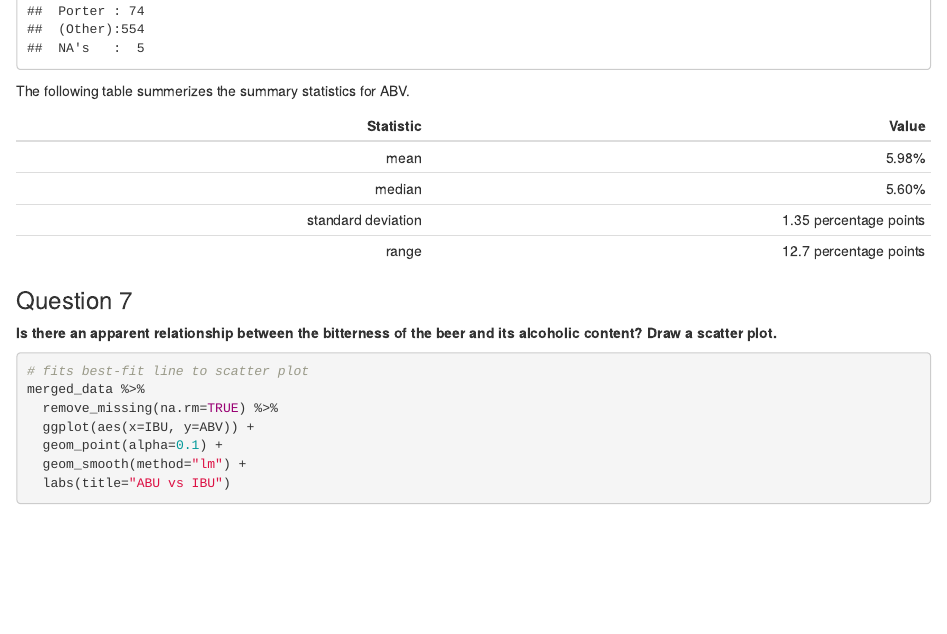
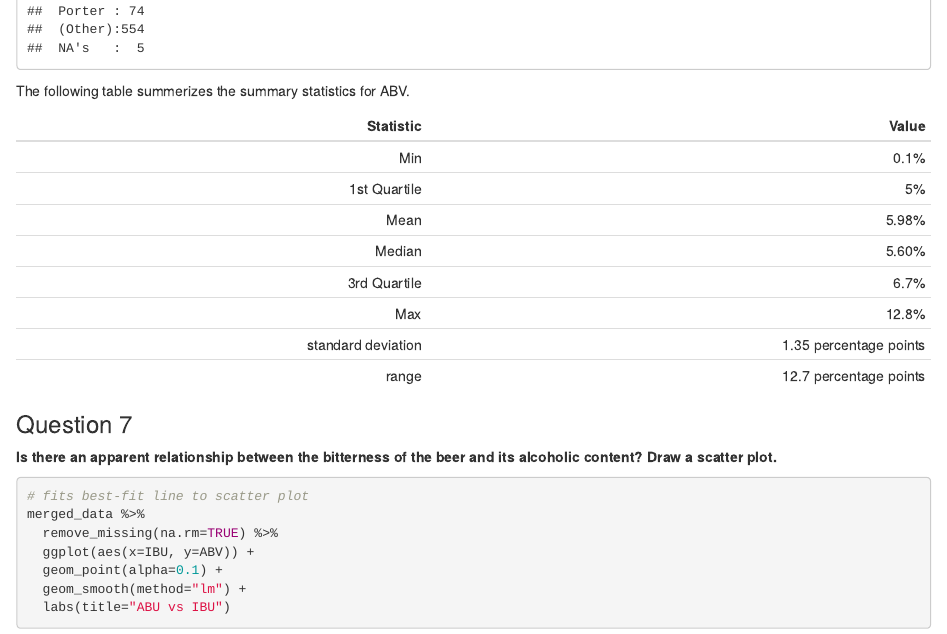
Before and after one commit to sjmiller8182/BeerAnalysis, an R Markdown document (analysis/eda_analysis.Rmd): the page in a window 1100 px wide, from 9520 px down. The pictures show the output file analysis/eda_analysis.html that the author committed with the source, opened offline.

Commit message:
Add quartiles to statistical summart of ABV

```diff
--- a/analysis/eda_analysis.Rmd
+++ b/analysis/eda_analysis.Rmd
@@ -212,8 +212,12 @@ The following table summerizes the summary statistics for ABV.
 
 | Statistic           | Value |
 |--------------------:|------------------------:|
-| mean                | 5.98%                   |
-| median              | 5.60%                   |
+| Min                 | 0.1%                    |
+| 1st Quartile        | 5%                      |
+| Mean                | 5.98%                   |
+| Median              | 5.60%                   |
+| 3rd Quartile        | 6.7%                    |
+| Max                 | 12.8%                   |
 | standard deviation  | 1.35 percentage points  |
 | range               | 12.7 percentage points  |
 
```
Also changed, not shown: analysis/eda_analysis.html.
